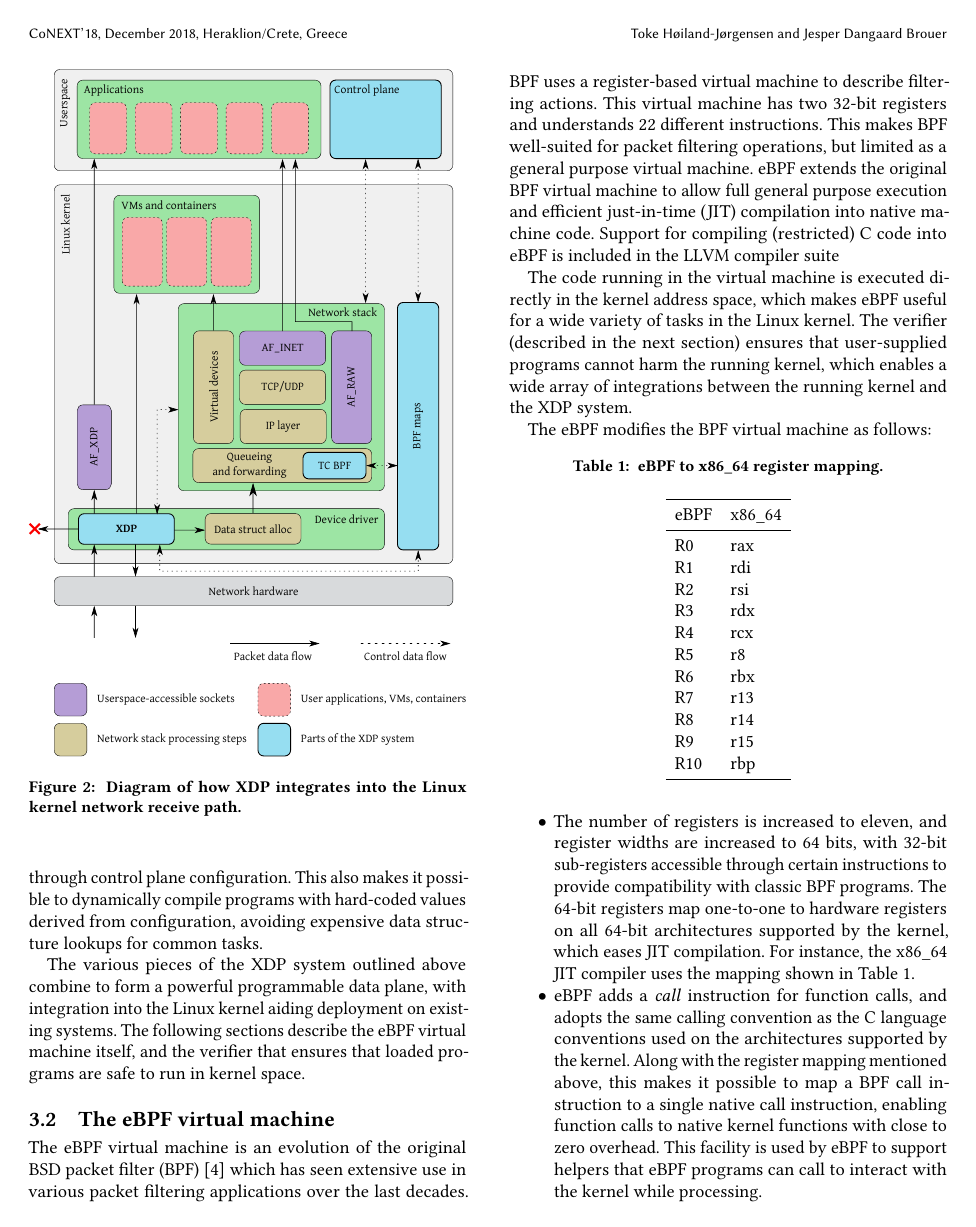
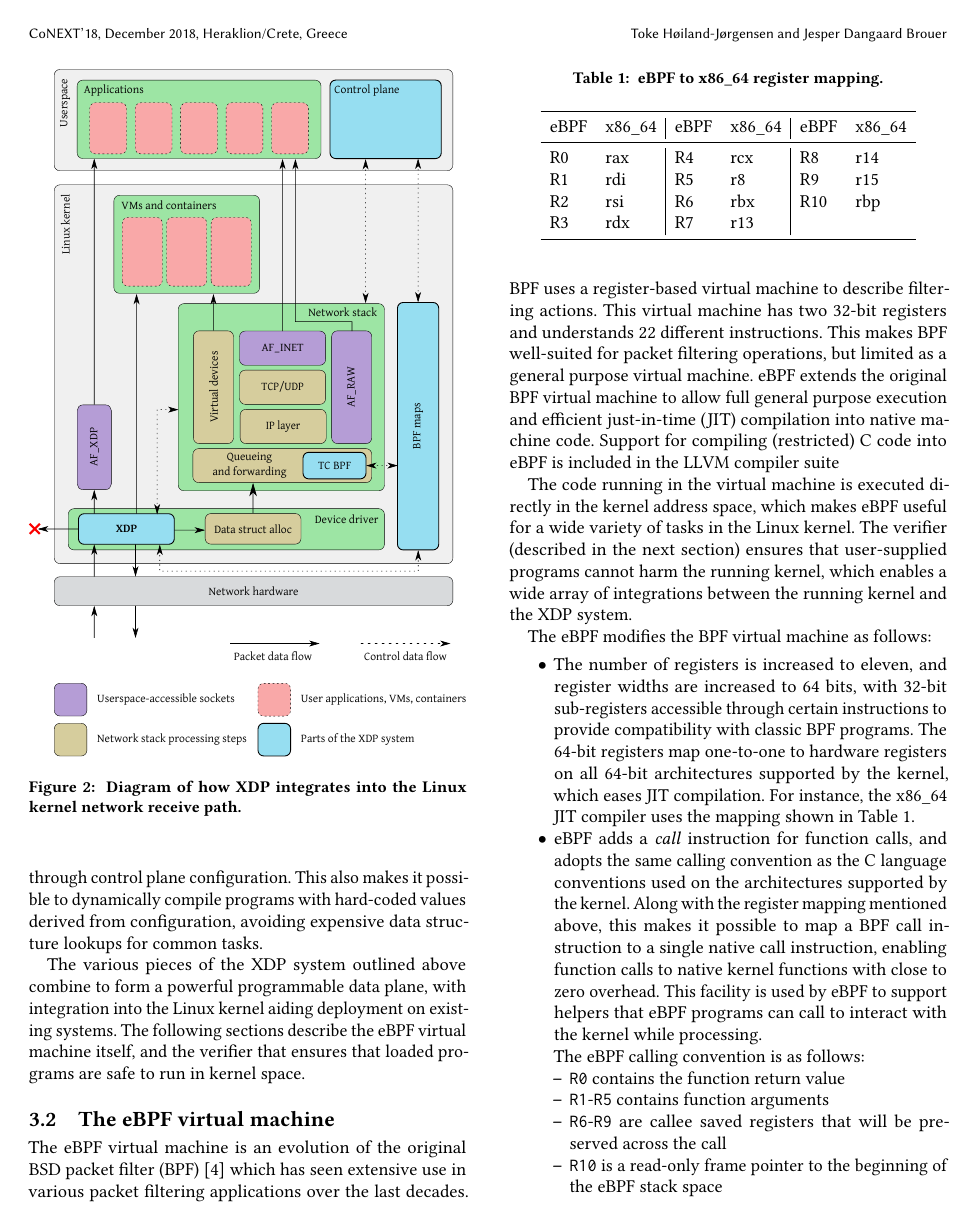
Before and after one commit to tohojo/xdp-paper, a LaTeX paper (xdp-paper.tex): page 4 of 8. Compiled offline with pdfLaTeX.

Commit message:
Split the register mapping table into three columns
Signed-off-by: Toke Høiland-Jørgensen <toke@toke.dk>

```diff
--- a/xdp-paper.tex
+++ b/xdp-paper.tex
@@ -285,25 +285,18 @@ integrations between the running kernel and the XDP system.
 
 The eBPF modifies the BPF virtual machine as follows:
 
-\begin{table}[htbp]
+\begin{table}[tbp]
 \caption{\label{tbl:reg-map}
 eBPF to x86\_64 register mapping.}
 \centering
-\begin{tabular}{ll}
+\begin{tabular}{ll|ll|ll}
 \toprule
-eBPF & x86\_64\\
+eBPF & x86\_64 & eBPF & x86\_64 & eBPF & x86\_64\\
 \midrule
-R0 & rax\\
-R1 & rdi\\
-R2 & rsi\\
-R3 & rdx\\
-R4 & rcx\\
-R5 & r8\\
-R6 & rbx\\
-R7 & r13\\
-R8 & r14\\
-R9 & r15\\
-R10 & rbp\\
+R0 & rax & R4 & rcx & R8 & r14\\
+R1 & rdi & R5 & r8 &  R9 & r15\\
+R2 & rsi & R6 & rbx & R10 & rbp\\
+R3 & rdx & R7 & r13\\
 \bottomrule
 \end{tabular}
 \end{table}
```
Also changed, not shown: xdp-paper.pdf.
